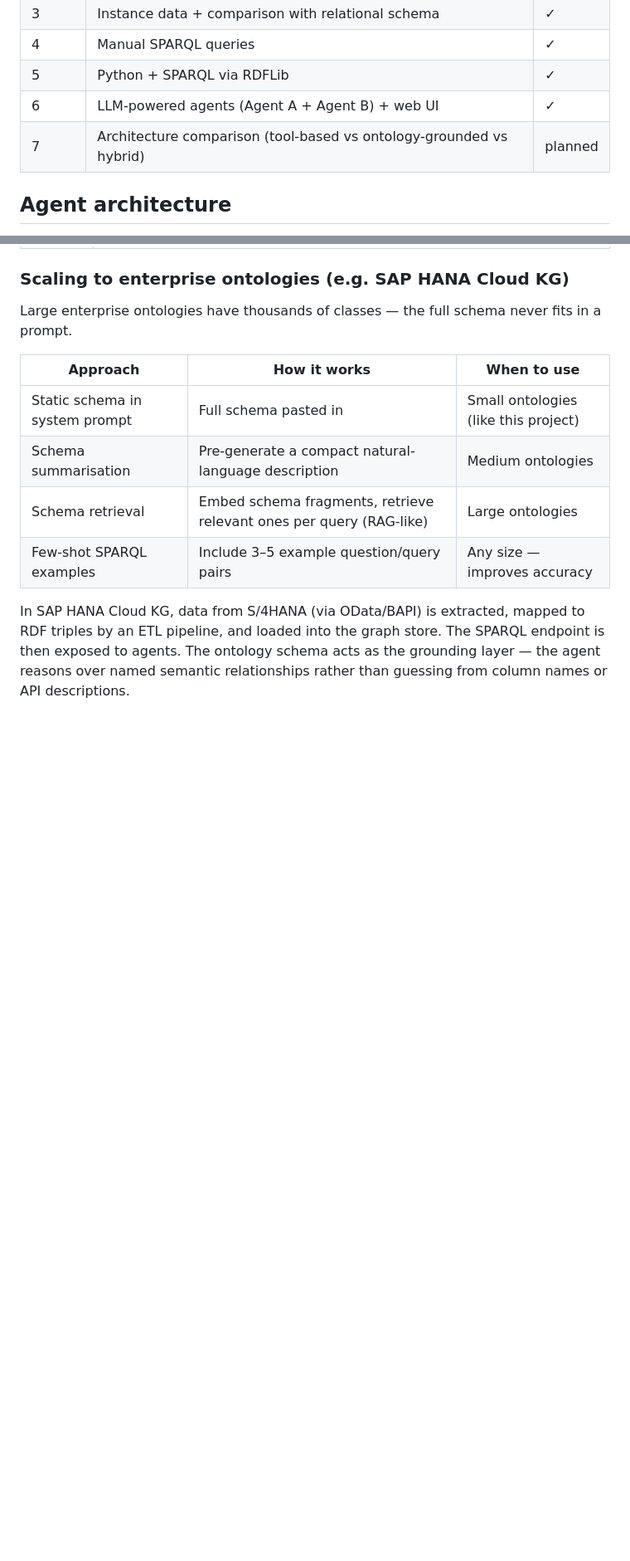
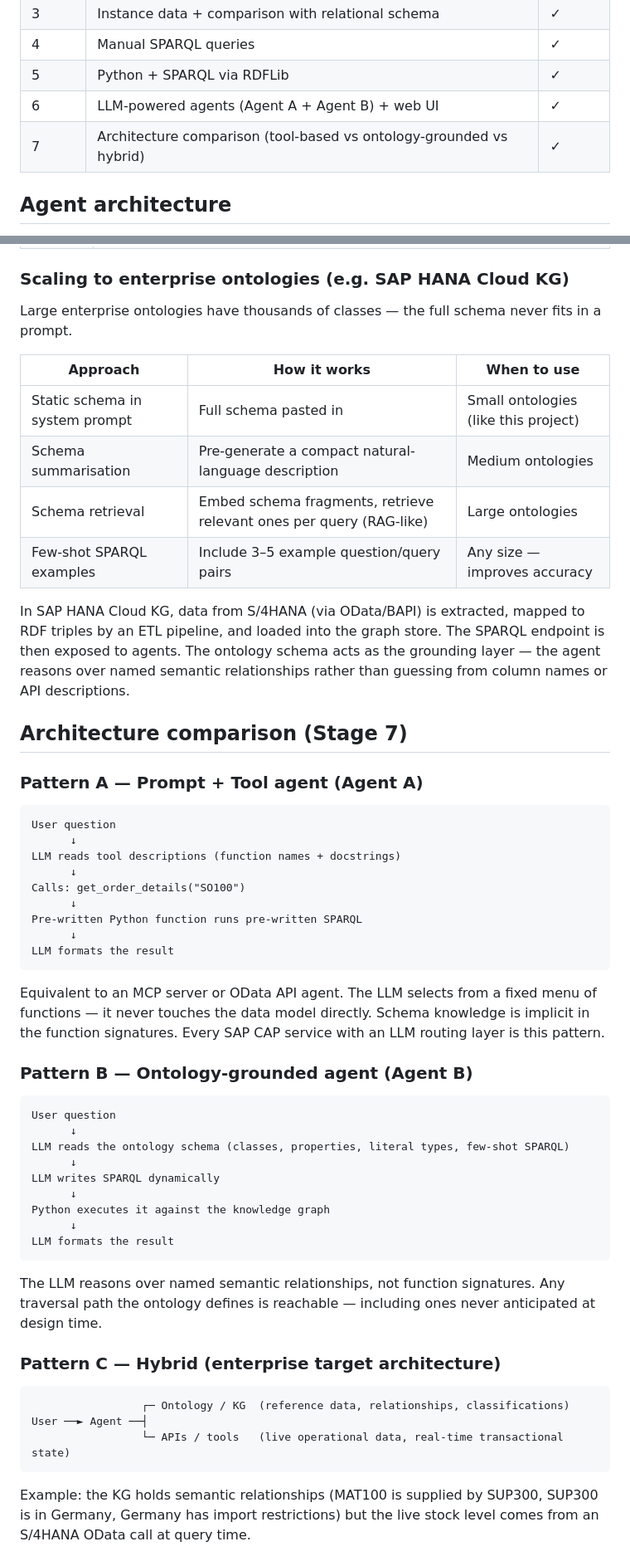
Before and after one commit to avinashvaidya09/ontology-grounded-sales-agent, a Markdown page: README.md, 2 parts joined by grey strips. Shown at 83% size. Rendered like a GitHub page; blank space fills up the shorter version.

Commit message:
Refactored README.md

````diff
--- a/README.md
+++ b/README.md
@@ -133,7 +159,7 @@ and SUP302 supplies multiple out-of-stock materials — enabling cross-order rea
 | 4 | Manual SPARQL queries | ✓ |
 | 5 | Python + SPARQL via RDFLib | ✓ |
 | 6 | LLM-powered agents (Agent A + Agent B) + web UI | ✓ |
-| 7 | Architecture comparison (tool-based vs ontology-grounded vs hybrid) | planned |
+| 7 | Architecture comparison (tool-based vs ontology-grounded vs hybrid) | ✓ |
 
 ## Agent architecture
 
@@ -204,3 +230,52 @@ triples by an ETL pipeline, and loaded into the graph store. The SPARQL endpoint
 exposed to agents. The ontology schema acts as the grounding layer — the agent reasons
 over named semantic relationships rather than guessing from column names or API descriptions.
 
+## Architecture comparison (Stage 7)
+
+### Pattern A — Prompt + Tool agent (Agent A)
+
+```
+User question
+      ↓
+LLM reads tool descriptions (function names + docstrings)
+      ↓
+Calls: get_order_details("SO100")
+      ↓
+Pre-written Python function runs pre-written SPARQL
+      ↓
+LLM formats the result
+```
+
+Equivalent to an MCP server or OData API agent. The LLM selects from a fixed menu of
+functions — it never touches the data model directly. Schema knowledge is implicit in
+the function signatures. Every SAP CAP service with an LLM routing layer is this pattern.
+
+### Pattern B — Ontology-grounded agent (Agent B)
+
+```
+User question
+      ↓
+LLM reads the ontology schema (classes, properties, literal types, few-shot SPARQL)
+      ↓
+LLM writes SPARQL dynamically
+      ↓
+Python executes it against the knowledge graph
+      ↓
+LLM formats the result
+```
+
+The LLM reasons over named semantic relationships, not function signatures. Any traversal
+path the ontology defines is reachable — including ones never anticipated at design time.
+
+### Pattern C — Hybrid (enterprise target architecture)
+
+```
+                 ┌─ Ontology / KG  (reference data, relationships, classifications)
+User ──► Agent ──┤
+                 └─ APIs / tools   (live operational data, real-time transactional state)
+```
+
+Example: the KG holds semantic relationships (MAT100 is supplied by SUP300, SUP300 is in
+Germany, Germany has import restrictions) but the live stock level comes from an S/4HANA
+OData call at query time.
+
````
Also changed, not shown: other parts of README.md (+48 -0 lines).
